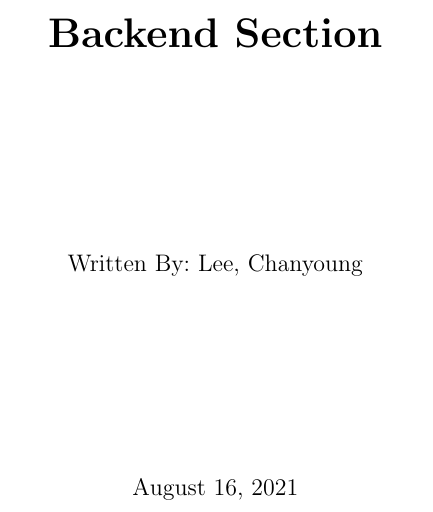
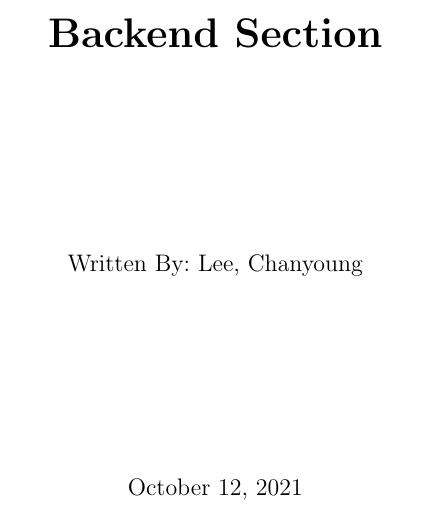
Before and after one commit to ku-cylee/web-essentials-textbook, a LaTeX book (main.tex, which reads title.tex): part of page 1 of 141, cut so that both start at the same text. Compiled offline with pdfLaTeX.

Commit message:
Version 21.10.12

```diff
--- a/title.tex
+++ b/title.tex
@@ -9,5 +9,5 @@
     \par\vspace{30mm}
     {\large Written By: Lee, Chanyoung}
     \par\vspace{30mm}
-    {\large August 16, 2021}
+    {\large October 12, 2021}
 \end{titlepage}
```
